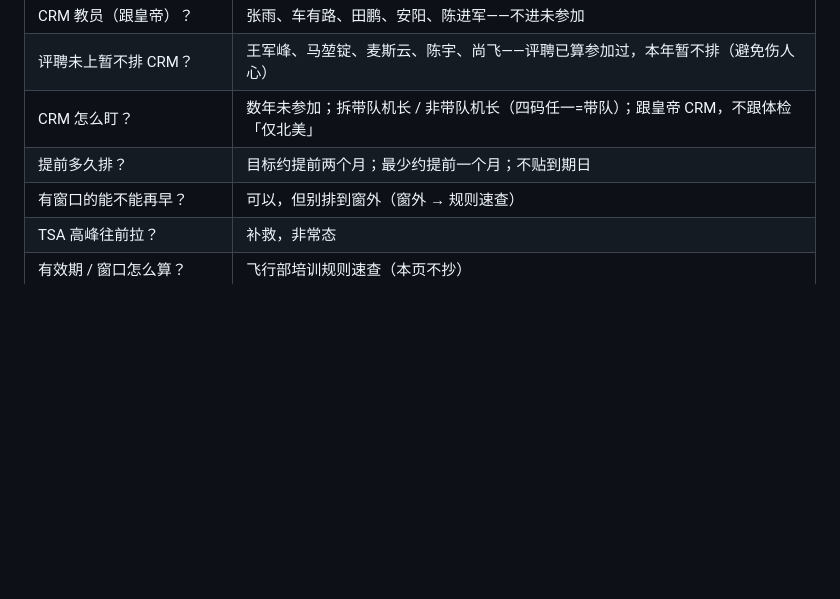
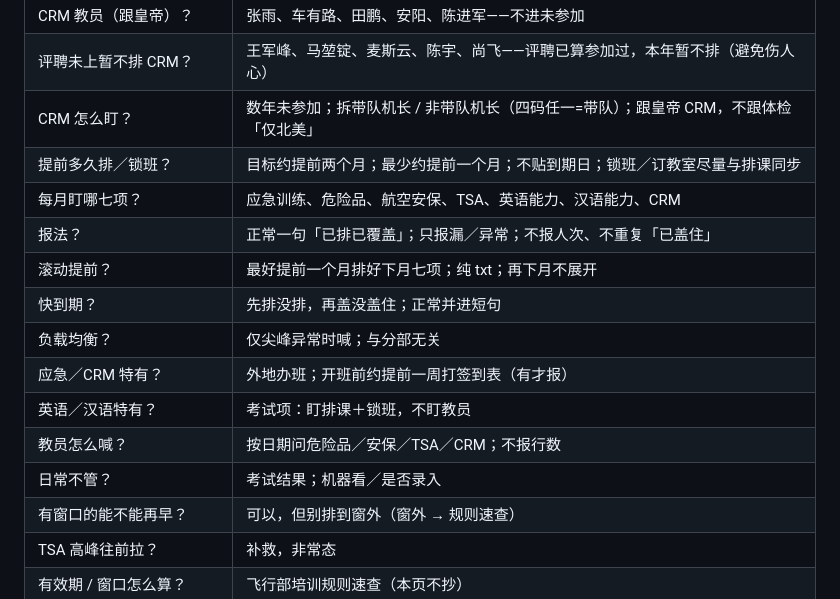
Before and after one commit to luckymaomi/piyanzi, a Markdown page: core/peixun-qian-guize.md, the part around one of its changes. Rendered like a GitHub page; blank space fills up the shorter version.

```diff
--- a/core/peixun-qian-guize.md
+++ b/core/peixun-qian-guize.md
@@ -206,7 +249,16 @@ CRM **不是有效期项目**，是**年度参加核对**。盯盘时除了报
 | CRM 教员（跟皇帝）？ | 张雨、车有路、田鹏、安阳、陈进军——不进未参加 |
 | 评聘未上暂不排 CRM？ | 王军峰、马堃锭、麦斯云、陈宇、尚飞——评聘已算参加过，本年暂不排（避免伤人心） |
 | CRM 怎么盯？ | 数年未参加；拆带队机长 / 非带队机长（四码任一=带队）；跟皇帝 CRM，不跟体检「仅北美」 |
-| 提前多久排？ | 目标约提前两个月；最少约提前一个月；不贴到期日 |
+| 提前多久排／锁班？ | 目标约提前两个月；最少约提前一个月；不贴到期日；锁班／订教室尽量与排课同步 |
+| 每月盯哪七项？ | 应急训练、危险品、航空安保、TSA、英语能力、汉语能力、CRM |
+| 报法？ | 正常一句「已排已覆盖」；只报漏／异常；不报人次、不重复「已盖住」 |
+| 滚动提前？ | 最好提前一个月排好下月七项；纯 txt；再下月不展开 |
+| 快到期？ | 先排没排，再盖没盖住；正常并进短句 |
+| 负载均衡？ | 仅尖峰异常时喊；与分部无关 |
+| 应急／CRM 特有？ | 外地办班；开班前约提前一周打签到表（有才报） |
+| 英语／汉语特有？ | 考试项：盯排课＋锁班，不盯教员 |
+| 教员怎么喊？ | 按日期问危险品／安保／TSA／CRM；不报行数 |
+| 日常不管？ | 考试结果；机器看／是否录入 |
 | 有窗口的能不能再早？ | 可以，但别排到窗外（窗外 → 规则速查） |
 | TSA 高峰往前拉？ | 补救，非常态 |
 | 有效期 / 窗口怎么算？ | 飞行部培训规则速查（本页不抄） |
```
Also changed, not shown: other parts of core/peixun-qian-guize.md (+47 -4 lines).
